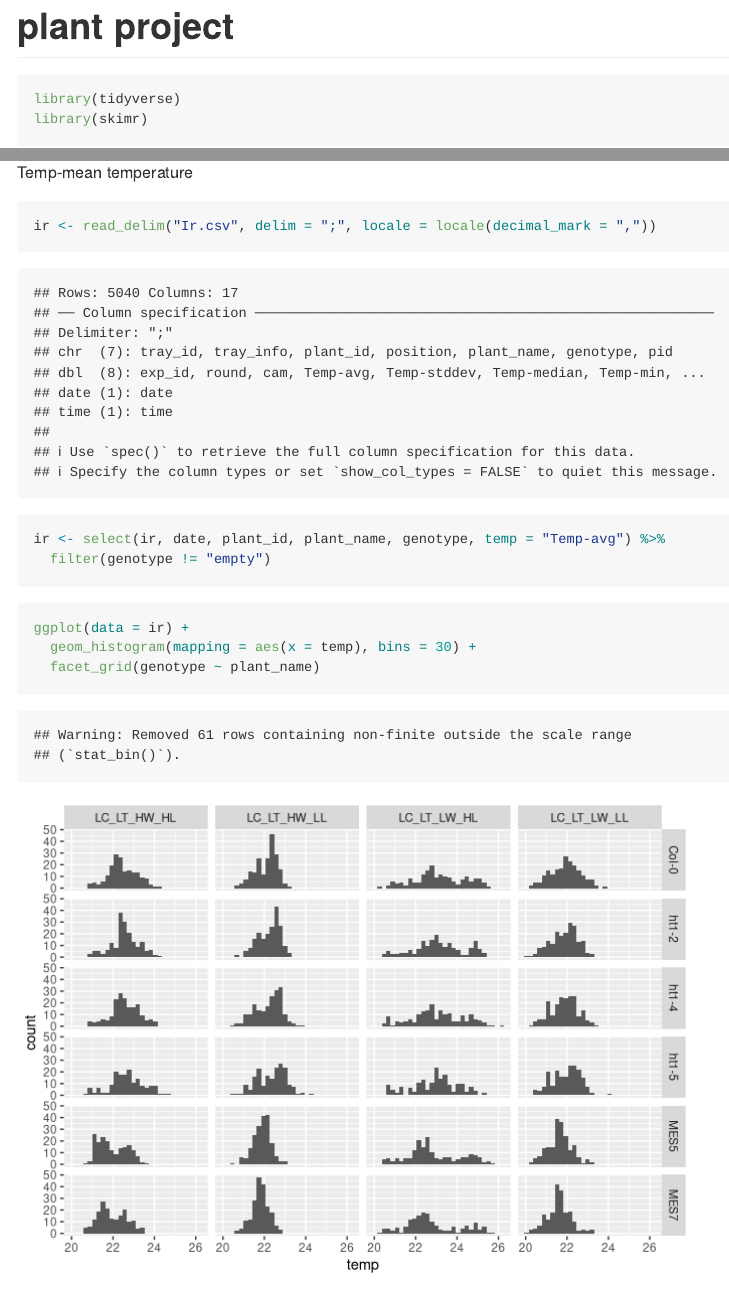
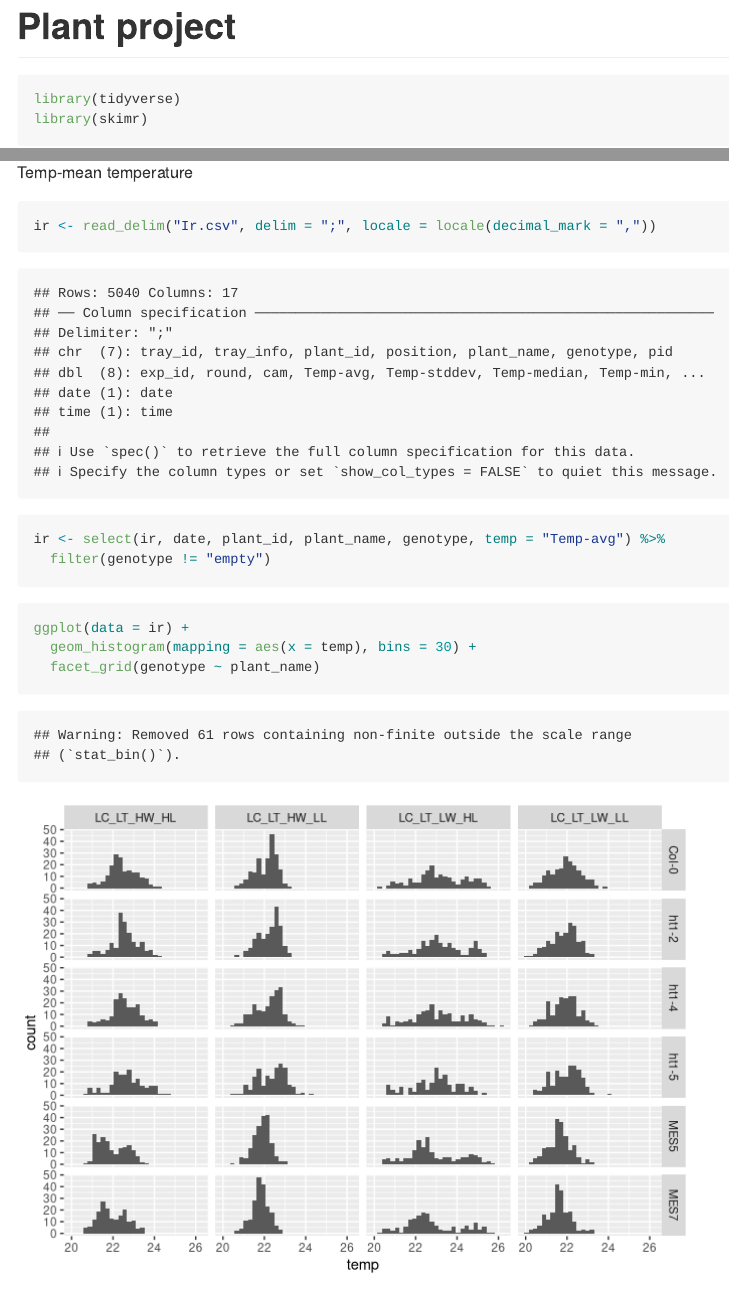
Before and after one commit to rstats-tartu/dmitry_plant, an R Markdown document (plant.Rmd): the page in a window 1100 px wide, from its top, and a second part further down, joined at a grey line. Rendered offline with R 4.5, knitr and Pandoc, with nearby package versions; both versions are drawn in the output format of the newer one; some code elsewhere in the file could not run offline.

````diff
--- a/plant.Rmd
+++ b/plant.Rmd
@@ -1,6 +1,6 @@
 ---
-title: "plant project"
-output: html_notebook
+title: "Plant project"
+output: github_document
 ---
 
 ```{r warning=FALSE, message=FALSE, error=FALSE}
````
Also changed, not shown: data/Ir.csv (renamed from Ir.csv), data/Measure.csv (renamed from Measure.csv), data/Morpho.csv (renamed from Morpho.csv), plant.Rmd (2 more changed lines), 1 other file.
